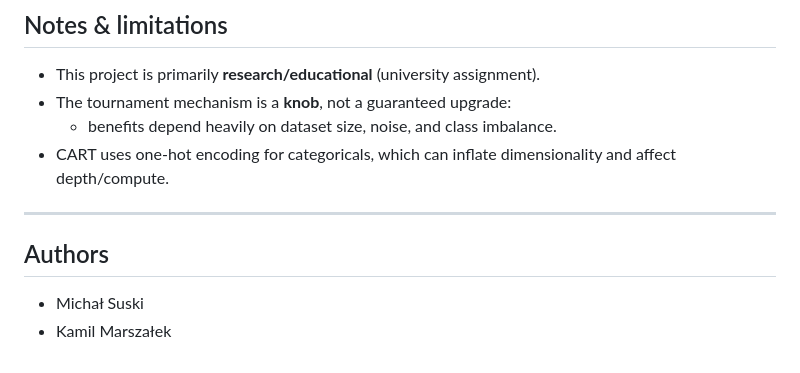
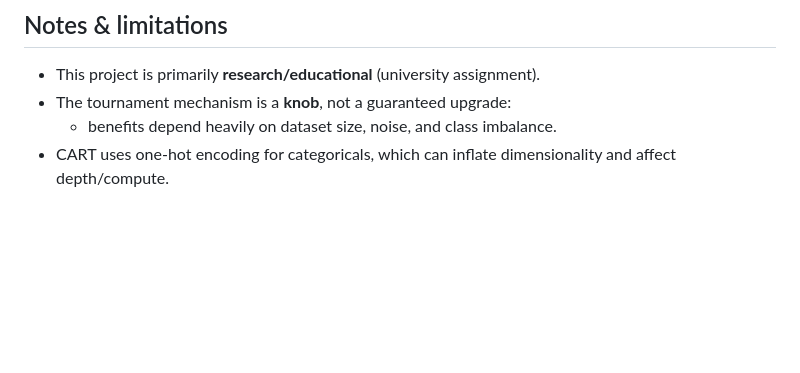
Before and after one commit to KamilMarszalek/uma, a Markdown page: README.md, the part around the change. Drawn GitHub-style; blank space fills up the shorter version.

Commit message:
Remove authors section from README
Removed author section from the README.

```diff
--- a/README.md
+++ b/README.md
@@ -241,10 +241,3 @@ uv run python -m experiments.experiment.table_builder --input-dir experiment_out
 - The tournament mechanism is a **knob**, not a guaranteed upgrade:
   - benefits depend heavily on dataset size, noise, and class imbalance.
 - CART uses one-hot encoding for categoricals, which can inflate dimensionality and affect depth/compute.
-
----
-
-## Authors
-
-- Michał Suski
-- Kamil Marszałek
```
